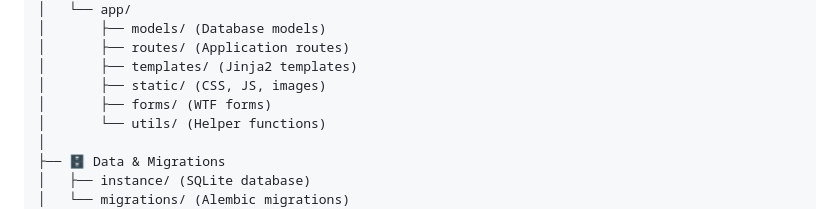
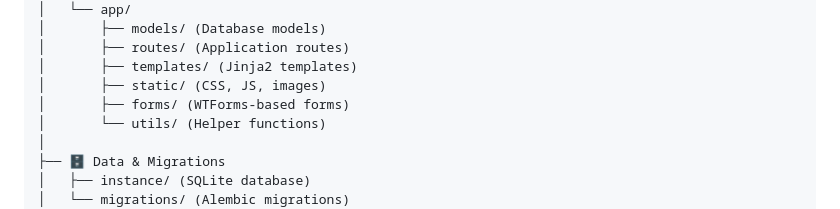
Before and after one commit to mohamedfhafah/tanger-alliance-sensibilisation-portal, a Markdown page: CLEANUP_REPORT.md, the part around the change. GitHub-like rendering.

```diff
--- a/CLEANUP_REPORT.md
+++ b/CLEANUP_REPORT.md
@@ -62,7 +62,7 @@ Projet_Portail_Securite/
 │       ├── routes/ (Application routes)
 │       ├── templates/ (Jinja2 templates)
 │       ├── static/ (CSS, JS, images)
-│       ├── forms/ (WTF forms)
+│       ├── forms/ (WTForms-based forms)
 │       └── utils/ (Helper functions)
 │
 ├── 🗄️ Data & Migrations
```
Also changed, not shown: README.md (+11 -5 lines).
